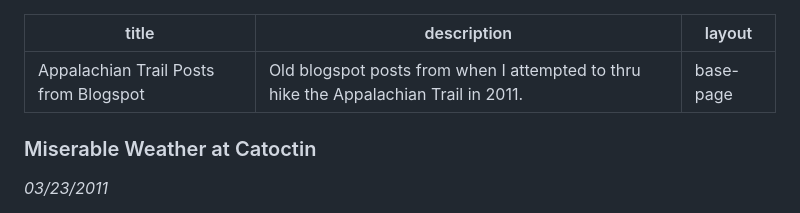
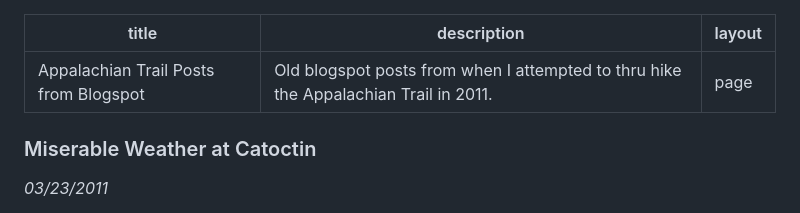
Before and after one commit to mikrostew/automatic-owl, a Markdown page: src/appalachian-trail-blogspot.md, the part around the change. Rendered like a GitHub page.

Commit message:
last page to switch over layouts

```diff
--- a/src/appalachian-trail-blogspot.md
+++ b/src/appalachian-trail-blogspot.md
@@ -1,7 +1,7 @@
 ---
 title: Appalachian Trail Posts from Blogspot
 description: Old blogspot posts from when I attempted to thru hike the Appalachian Trail in 2011.
-layout: base-page
+layout: page
 
 ---
 
```
